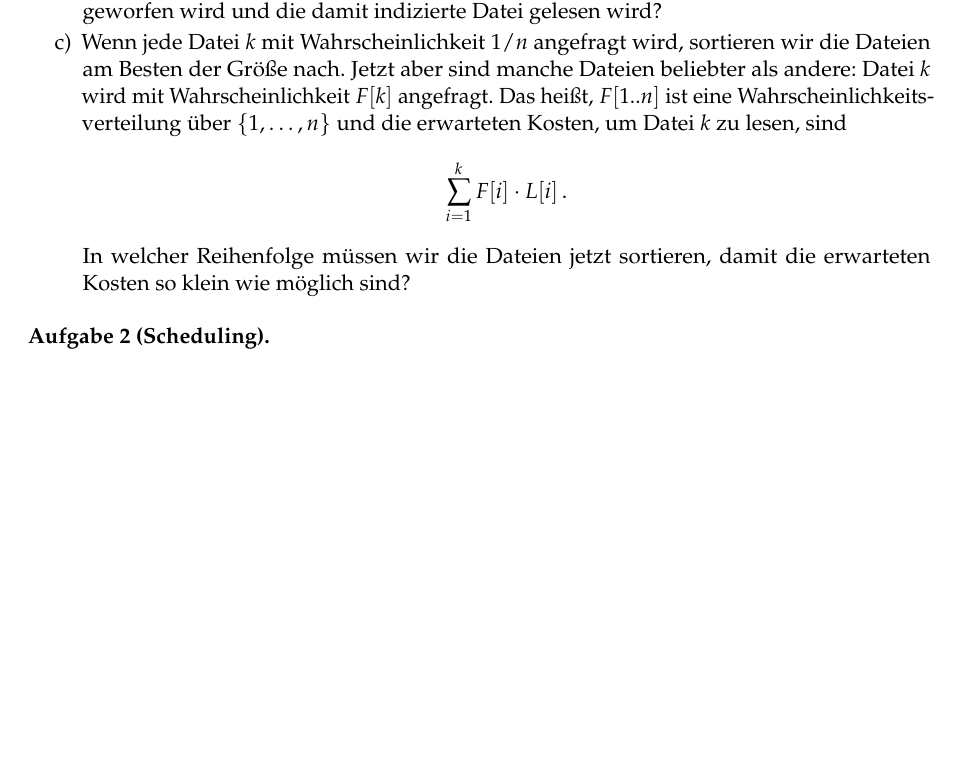
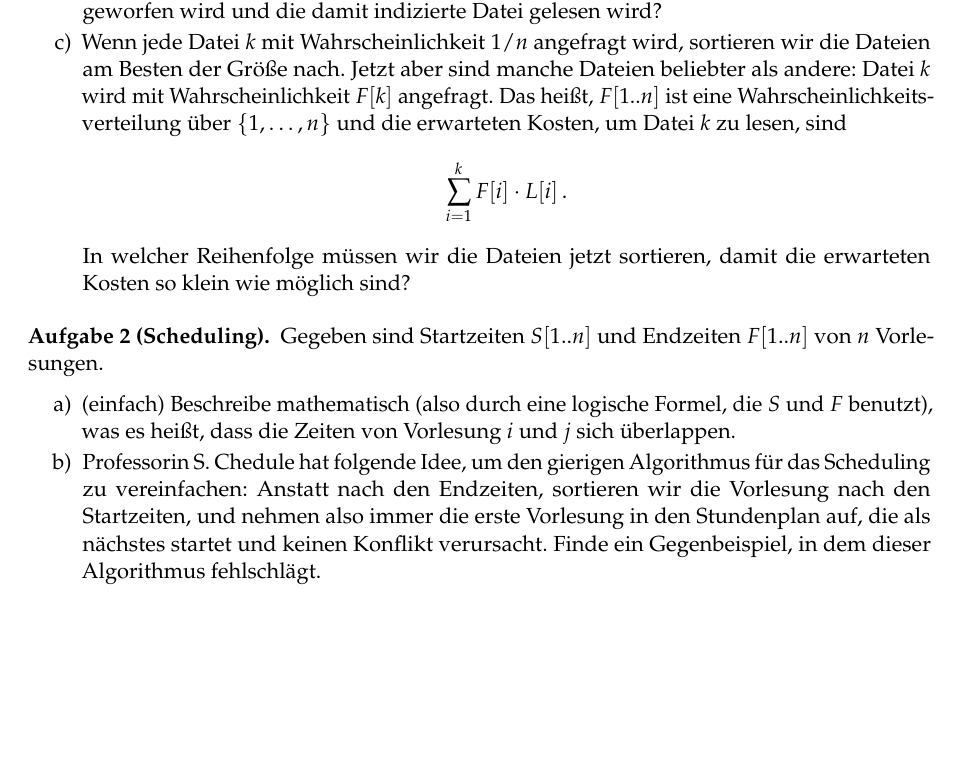
Before and after one commit to goethe-tcs/algo1-exercises, a LaTeX document (greedyalgorithms-wochenplan.tex): part of page 1 of 2, cut so that both start at the same text, the shorter picture padded with empty space. Compiled offline with pdfLaTeX.

Commit message:
week 14: another half exercise.

```diff
--- a/greedyalgorithms-wochenplan.tex
+++ b/greedyalgorithms-wochenplan.tex
@@ -24,6 +24,11 @@ Lies E Kapitel 4 und schau das Video der Woche.
 
 
 \begin{aufgabe}[Scheduling]
+    Gegeben sind Startzeiten $S[1..n]$ und Endzeiten $F[1..n]$ von $n$ Vorlesungen.
+    \begin{enumerate}
+        \item(\warmup) Beschreibe mathematisch (also durch eine logische Formel, die $S$ und $F$ benutzt), was es heißt, dass die Zeiten von Vorlesung $i$ und $j$ sich überlappen.
+        \item Professorin S. Chedule hat folgende Idee, um den gierigen Algorithmus für das Scheduling zu vereinfachen: Anstatt nach den Endzeiten, sortieren wir die Vorlesung nach den Startzeiten, und nehmen also immer die erste Vorlesung in den Stundenplan auf, die als nächstes startet und keinen Konflikt verursacht. Finde ein Gegenbeispiel, in dem dieser Algorithmus fehlschlägt.
+    \end{enumerate}
 \end{aufgabe}
 
 
```
